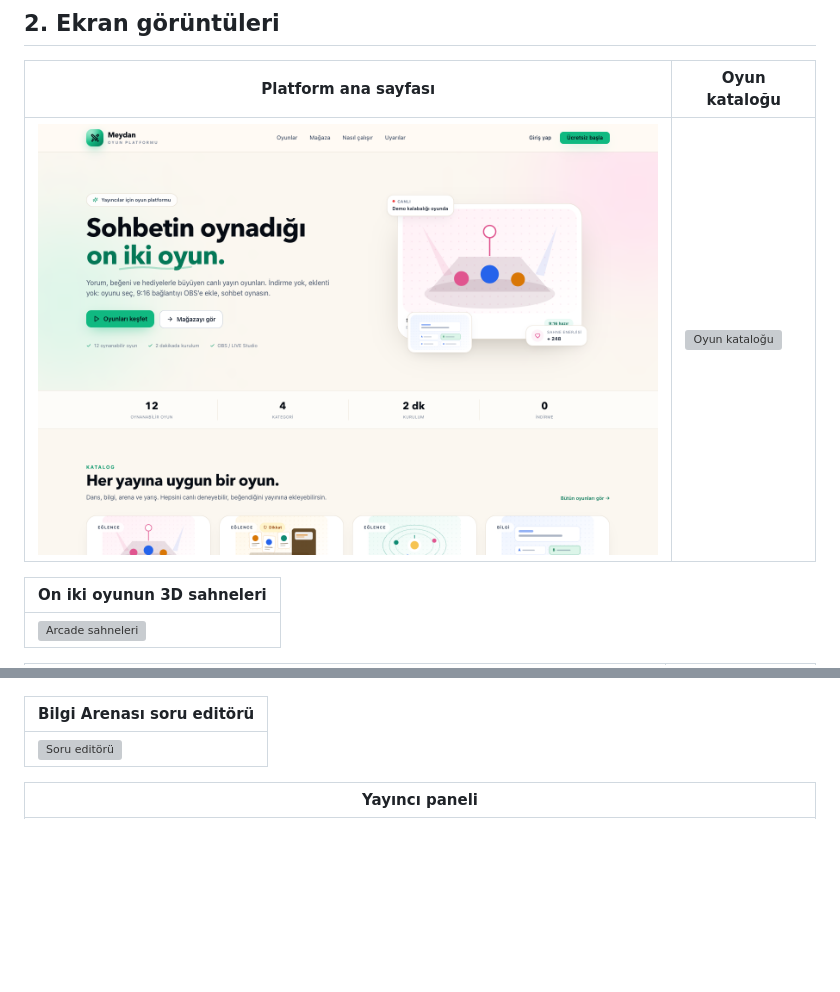
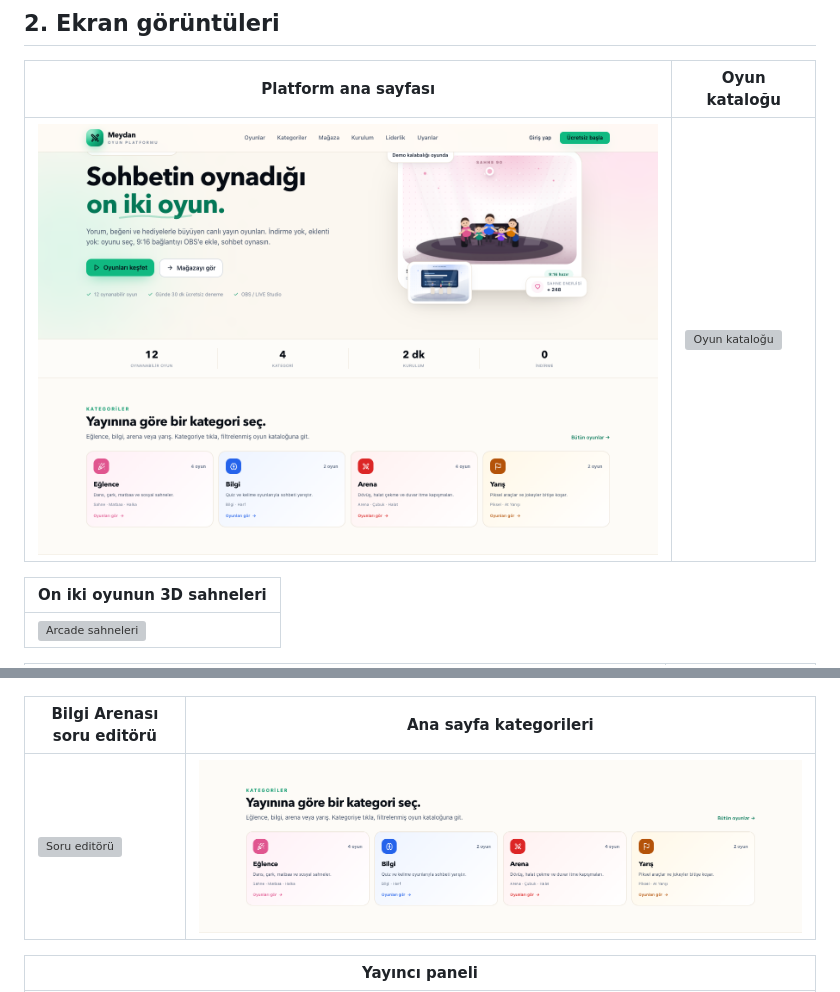
Before and after one commit to rentyieapp/tiktok, a Markdown page: README.md, 2 parts joined by grey strips. Drawn GitHub-style; pictures changed too: docs/screenshots/categories.png (added), docs/screenshots/platform-home.png; blank space fills up the shorter version; grey boxes are pictures that could not be loaded.

Commit message:
Ana sayfaya kategori bölümü ve filtreli kategori geçişleri ekle

```diff
--- a/README.md
+++ b/README.md
@@ -96,9 +96,9 @@ npm start            # web/dist varsa :8787 üzerinden uygulamayı servis eder
 | --- | --- |
 | ![Uygulama](docs/screenshots/app-install.png) | ![OBS overlay](docs/screenshots/room-obs.png) |
 
-| Bilgi Arenası soru editörü |
-| --- |
-| ![Soru editörü](docs/screenshots/quiz-editor.png) |
+| Bilgi Arenası soru editörü | Ana sayfa kategorileri |
+| --- | --- |
+| ![Soru editörü](docs/screenshots/quiz-editor.png) | ![Kategoriler](docs/screenshots/categories.png) |
 
 | Yayıncı paneli |
 | --- |
```
Also changed, not shown: 3 other files.
